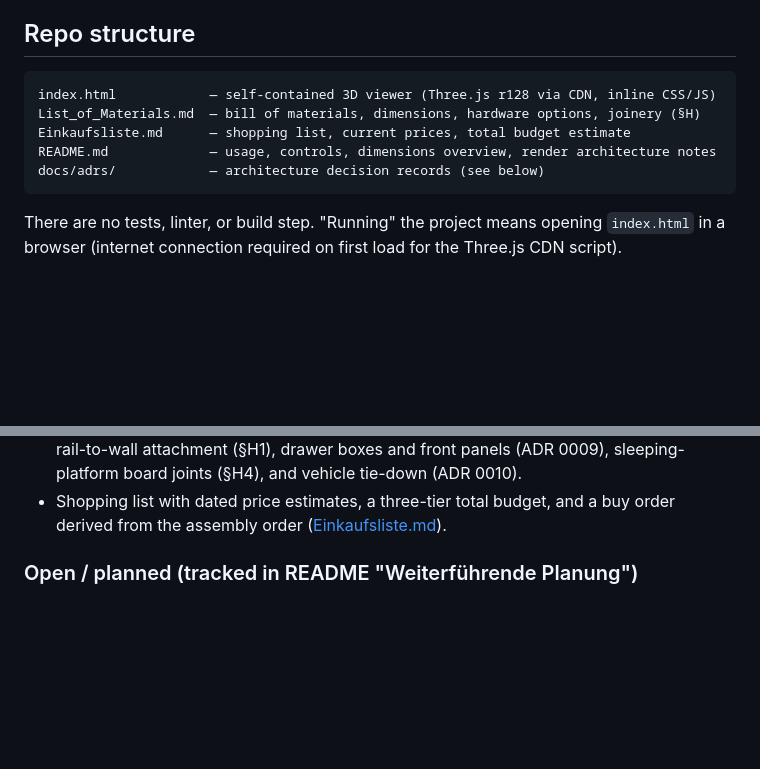
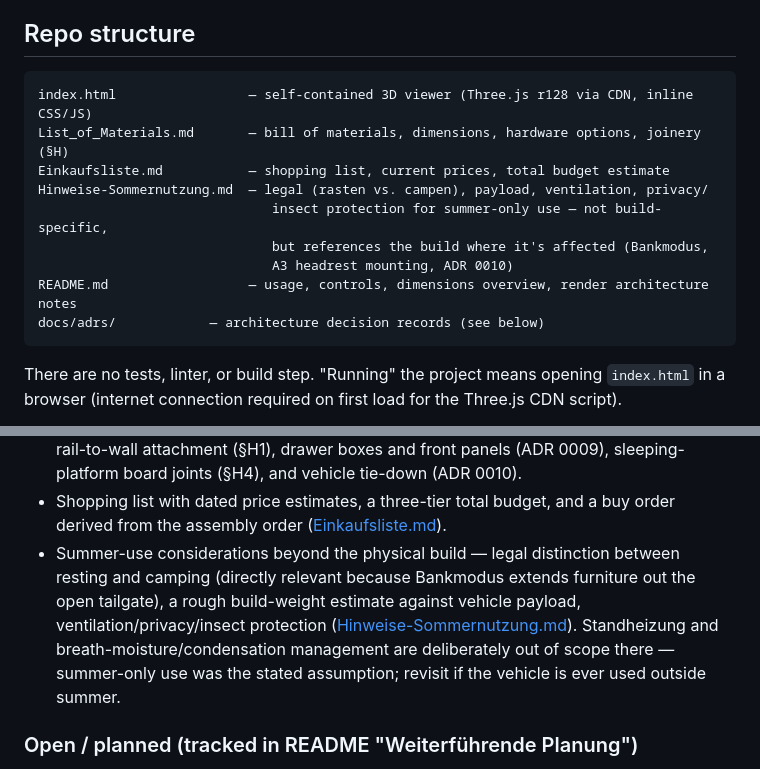
Before and after one commit to dbraun1991/Caddy-Camper-Construction, a Markdown page: AGENTS.md, 2 parts joined by grey strips. Drawn GitHub-style; blank space fills up the shorter version.

````diff
--- a/AGENTS.md
+++ b/AGENTS.md
@@ -16,10 +16,14 @@ needed to view the model ships in one HTML file.
 ## Repo structure
 
 ```
-index.html            — self-contained 3D viewer (Three.js r128 via CDN, inline CSS/JS)
-List_of_Materials.md  — bill of materials, dimensions, hardware options, joinery (§H)
-Einkaufsliste.md      — shopping list, current prices, total budget estimate
-README.md             — usage, controls, dimensions overview, render architecture notes
+index.html                 — self-contained 3D viewer (Three.js r128 via CDN, inline CSS/JS)
+List_of_Materials.md       — bill of materials, dimensions, hardware options, joinery (§H)
+Einkaufsliste.md           — shopping list, current prices, total budget estimate
+Hinweise-Sommernutzung.md  — legal (rasten vs. campen), payload, ventilation, privacy/
+                              insect protection for summer-only use — not build-specific,
+                              but references the build where it's affected (Bankmodus,
+                              A3 headrest mounting, ADR 0010)
+README.md                  — usage, controls, dimensions overview, render architecture notes
 docs/adrs/            — architecture decision records (see below)
 ```
 
@@ -82,6 +86,14 @@ Three.js CDN script).
   sleeping-platform board joints (§H4), and vehicle tie-down (ADR 0010).
 - Shopping list with dated price estimates, a three-tier total budget, and a
   buy order derived from the assembly order ([Einkaufsliste.md](Einkaufsliste.md)).
+- Summer-use considerations beyond the physical build — legal distinction between
+  resting and camping (directly relevant because Bankmodus extends furniture out
+  the open tailgate), a rough build-weight estimate against vehicle payload,
+  ventilation/privacy/insect protection
+  ([Hinweise-Sommernutzung.md](Hinweise-Sommernutzung.md)). Standheizung and
+  breath-moisture/condensation management are deliberately out of scope there —
+  summer-only use was the stated assumption; revisit if the vehicle is ever used
+  outside summer.
 
 ### Open / planned (tracked in README "Weiterführende Planung")
 
````
Also changed, not shown: Hinweise-Sommernutzung.md (added, +188 -0 lines), README.md (+9 -6 lines).
